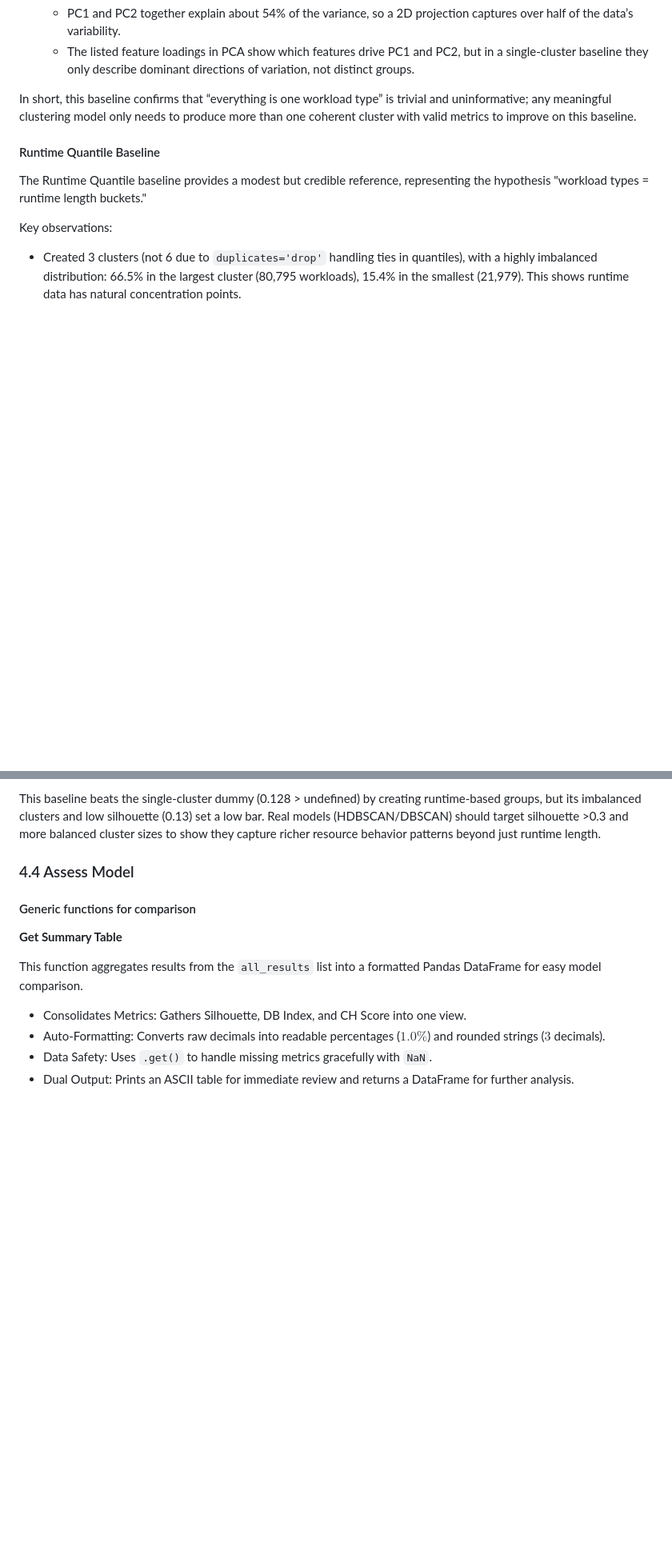
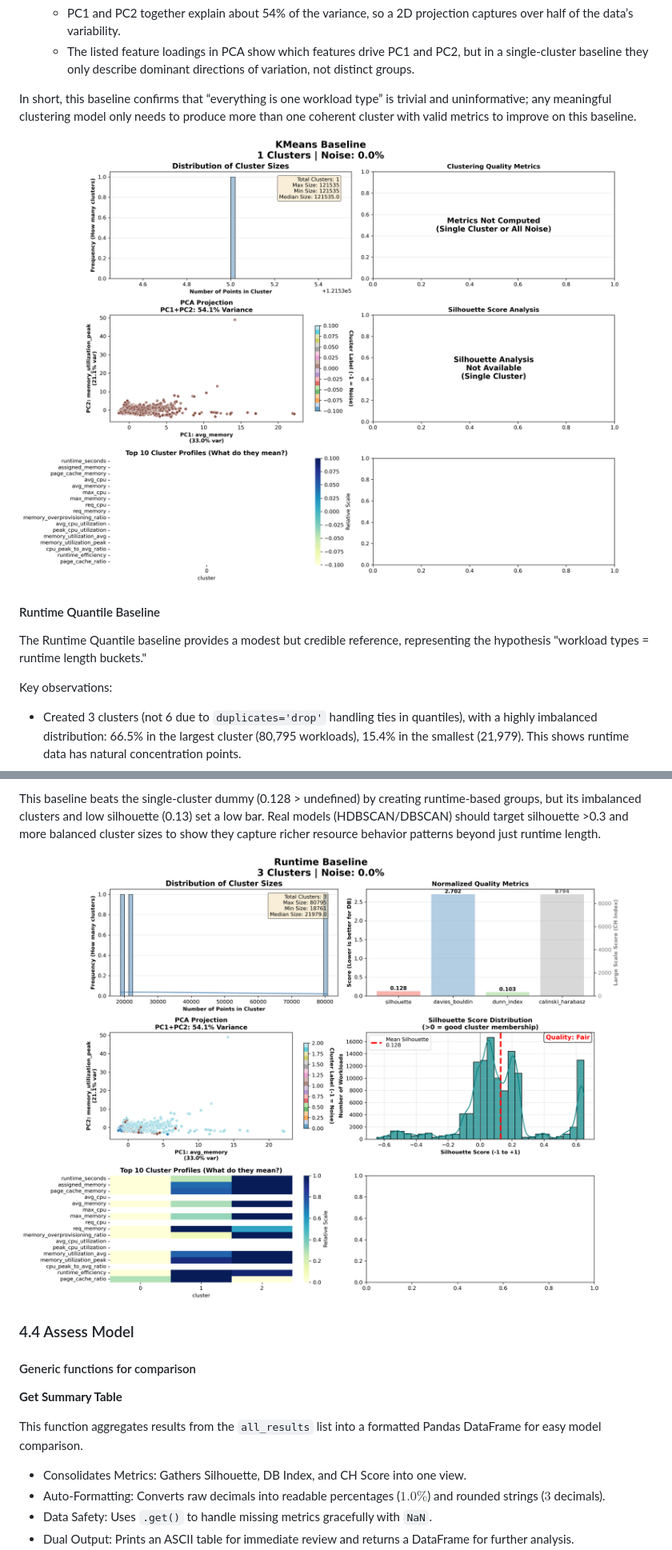
Before and after one commit to VinnyBabuManjaly/WorkloadProfiler, a Markdown page: README.md, 2 parts joined by grey strips. Shown at 80% size. Rendered like a GitHub page; pictures changed too: plots/clustering_eval_kmeans_baseline.png, plots/clustering_eval_runtime_baseline.png; blank space fills up the shorter version.

```diff
--- a/README.md
+++ b/README.md
@@ -914,6 +925,8 @@ The single-cluster baseline behaves exactly as expected and serves as a “worst
 
 In short, this baseline confirms that “everything is one workload type” is trivial and uninformative; any meaningful clustering model only needs to produce more than one coherent cluster with valid metrics to improve on this baseline.
 
+![Single Cluster Baseline Details](plots/clustering_eval_kmeans_baseline.png)
+
 #### Runtime Quantile Baseline
 
 The Runtime Quantile baseline provides a modest but credible reference, representing the hypothesis "workload types = runtime length buckets."
@@ -928,6 +941,8 @@ Key observations:
 - PCA structure identical to single-cluster baseline (as expected - same data), showing runtime quantiles provide some segmentation but don't align perfectly with the dominant variance directions (PC1/PC2).
 
 This baseline beats the single-cluster dummy (0.128 > undefined) by creating runtime-based groups, but its imbalanced clusters and low silhouette (0.13) set a low bar. Real models (HDBSCAN/DBSCAN) should target silhouette >0.3 and more balanced cluster sizes to show they capture richer resource behavior patterns beyond just runtime length.
+
+![Runtime Quantile Baseline Details](plots/clustering_eval_runtime_baseline.png)
 
 ### 4.4 Assess Model
 
```
Also changed, not shown: other parts of README.md (+11 -0 lines), docs/additional_docs/questions.md (added, +8 -0 lines), plots/average_cpu_and_assigned_memory_distribution.png (renamed from plots/average_cpu_and assigned_memory_distribution.png), plots/clustering_eval_dbscan.png (added), plots/clustering_eval_hdbscan_min_size=50_min_samples=10.png (added), 2 other files.
